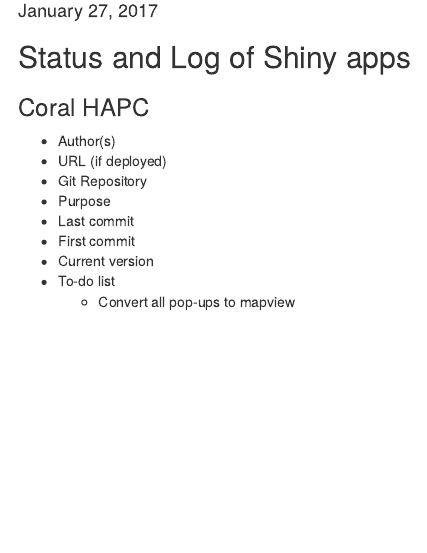
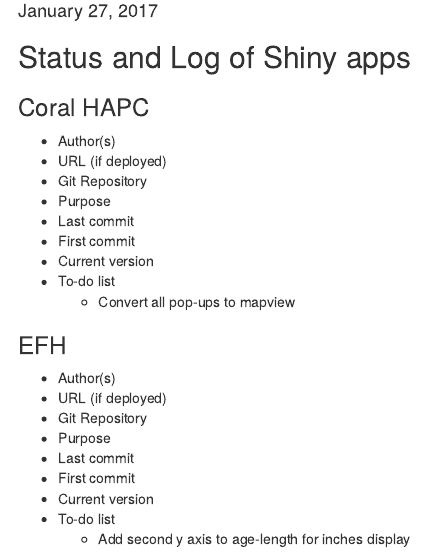
Before and after one commit to jfroeschke/ShinyAppLog, an R Markdown document (ShinyAppStatusLog.Rmd): the page in a window 1100 px wide, from 100 px down. Rendered offline with R 4.5, knitr and Pandoc, with nearby package versions; drawn as R Markdown's standard HTML page in place of the format the file asks for.

Commit message:
Add work for Claire to do

```diff
--- a/ShinyAppStatusLog.Rmd
+++ b/ShinyAppStatusLog.Rmd
@@ -21,3 +21,14 @@
 * Current version
 * To-do list
     + Convert all pop-ups to mapview
+
+### EFH
+* Author(s)
+* URL (if deployed)
+* Git Repository
+* Purpose
+* Last commit
+* First commit
+* Current version
+* To-do list
+    + Add second y axis to age-length for inches display
```
